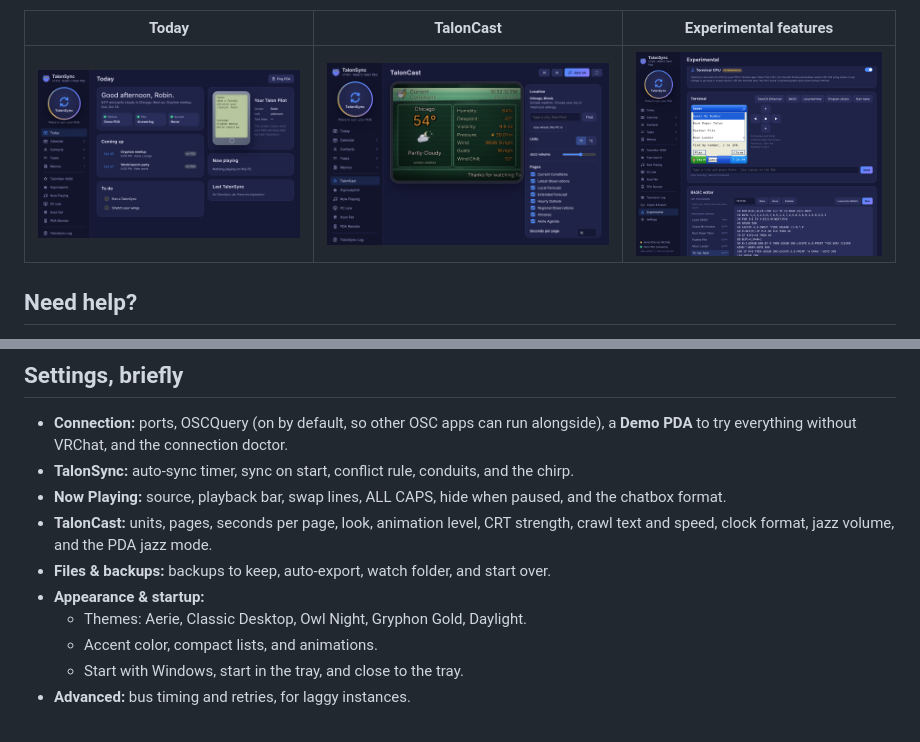
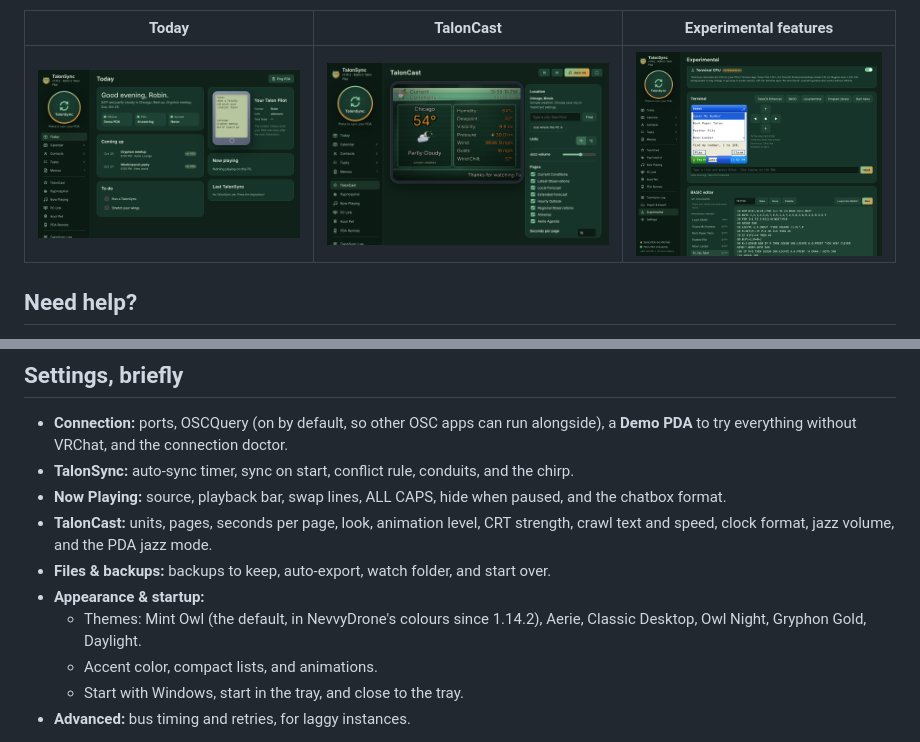
Before and after one commit to NevvyDrone/Talonsync, a Markdown page: README.md, 2 parts joined by grey strips. GitHub-like rendering; pictures changed too: docs/screenshots/pc_experimental.png, docs/screenshots/pc_talonstar.png, docs/screenshots/pc_today.png.

Commit message:
TalonSync 1.14.2: Mint Owl look

```diff
--- a/README.md
+++ b/README.md
@@ -229,7 +229,7 @@ the `Programs` folder inside TalonSync's data folder, and the program you're wor
 - **TalonCast:** units, pages, seconds per page, look, animation level, CRT strength, crawl text and speed, clock format, jazz volume, and the PDA jazz mode.
 - **Files & backups:** backups to keep, auto-export, watch folder, and start over.
 - **Appearance & startup:**
-  - Themes: Aerie, Classic Desktop, Owl Night, Gryphon Gold, Daylight.
+  - Themes: Mint Owl (the default, in NevvyDrone's colours since 1.14.2), Aerie, Classic Desktop, Owl Night, Gryphon Gold, Daylight.
   - Accent color, compact lists, and animations.
   - Start with Windows, start in the tray, and close to the tray.
 - **Advanced:** bus timing and retries, for laggy instances.
```
Also changed, not shown: 9 other files.
